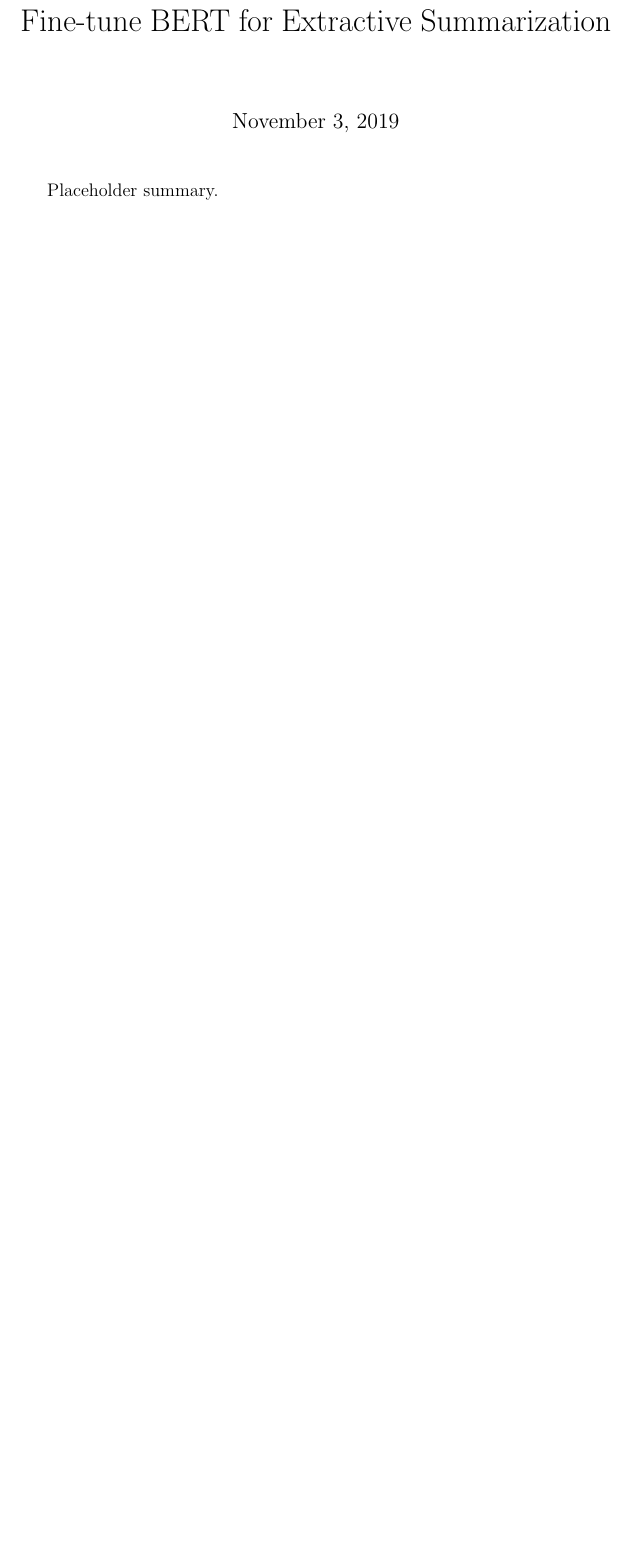
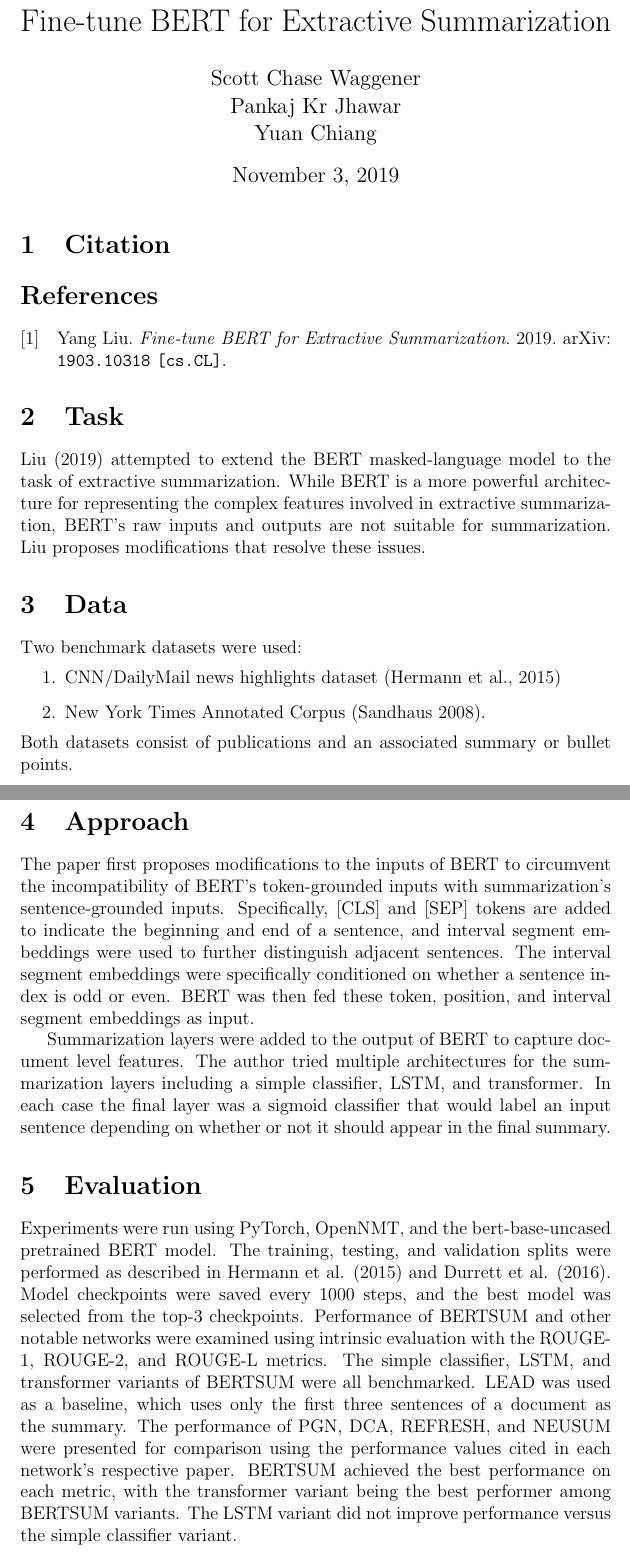
Before and after one commit to TidalPaladin/neural-summarizer, a LaTeX document (milestone1/summary1_bertsum/bertsum.tex, which reads milestone1/summary1_bertsum/bertsum.bib): part of the page before the commit and two parts of pages 1 and 2 of 2 after it, the two joined at a grey line, cut so that both start at the same text, the shorter picture padded with empty space. Compiled offline with pdfLaTeX.

Commit message:
Add bertsum summary

```diff
--- /dev/null
+++ b/milestone1/summary1_bertsum/bertsum.bib
@@ -0,0 +5,4 @@
+    eprint={1903.10318},
+    archivePrefix={arXiv},
+    primaryClass={cs.CL}
+}
--- a/milestone1/summary1_bertsum/bertsum.tex
+++ b/milestone1/summary1_bertsum/bertsum.tex
@@ -4,12 +4,82 @@
 \usepackage{amsfonts}
 \usepackage{float}
 
+\usepackage[backend=biber]{biblatex}
+\addbibresource{bertsum.bib}
+
 \title{Fine-tune BERT for Extractive Summarization}
+\author{
+		Scott Chase Waggener \\
+		Pankaj Kr Jhawar \\
+		Yuan Chiang \\
+}
+\date{\today}
 \date{\today}
 
 \begin{document}
 \maketitle
 
-Placeholder summary.
+\section{Citation}
+\nocite{*}
+\printbibliography
+
+\section{Task}
+
+Liu (2019) attempted to extend the BERT masked-language model to the
+task of extractive summarization. While BERT is a more powerful
+architecture for representing the complex features involved in
+extractive summarization, BERT's raw inputs and outputs are not
+suitable for summarization. Liu proposes modifications that resolve
+these issues.
+
+\section{Data}
+
+Two benchmark datasets were used:
+\begin{enumerate}
+	\item CNN/DailyMail news highlights dataset (Hermann et al., 2015)
+	\item New York Times Annotated Corpus (Sandhaus 2008).
+\end{enumerate}
+
+\noindent
+Both datasets consist of publications and an
+associated summary or bullet points.
+
+\section{Approach}
+
+The paper first proposes modifications to the inputs of BERT to
+circumvent the incompatibility of BERT's token-grounded inputs with
+summarization's sentence-grounded inputs. Specifically, [CLS] and
+[SEP] tokens are added to indicate the beginning and end of a
+sentence, and interval segment embeddings were used to further
+distinguish adjacent sentences. The interval segment embeddings were
+specifically conditioned on whether a sentence index is odd or even.
+BERT was then fed these token, position, and interval segment
+embeddings as input.
+
+Summarization layers were added to the output of BERT to capture
+document level features. The author tried multiple architectures for
+the summarization layers including a simple classifier, LSTM, and
+transformer. In each case the final layer was a sigmoid classifier
+that would label an input sentence depending on whether or not it
+should appear in the final summary.
+
+\section{Evaluation}
+
+Experiments were run using PyTorch, OpenNMT, and the bert-base-uncased
+pretrained BERT model. The training, testing, and validation splits
+were performed as described in Hermann et al. (2015) and Durrett et
+al. (2016). Model checkpoints were saved every $1000$ steps, and the
+best model was selected from the top-3 checkpoints.  Performance of
+BERTSUM and other notable networks were examined using intrinsic
+evaluation with the ROUGE-1, ROUGE-2, and ROUGE-L metrics. The simple
+classifier, LSTM, and transformer variants of BERTSUM were all
+benchmarked. LEAD was used as a baseline, which uses only the first
+three sentences of a document as the summary. The performance of PGN,
+DCA, REFRESH, and NEUSUM were presented for comparison using the
+performance values cited in each network's respective paper. BERTSUM
+achieved the best performance on each metric, with the transformer
+variant being the best performer among BERTSUM variants. The LSTM
+variant did not improve performance versus the simple classifier
+variant.
 
 \end{document}
```
Also changed, not shown: milestone1/summary1_bertsum/bertsum.pdf, milestone1/summary1_bertsum/bertsum.bib (4 more changed lines).
